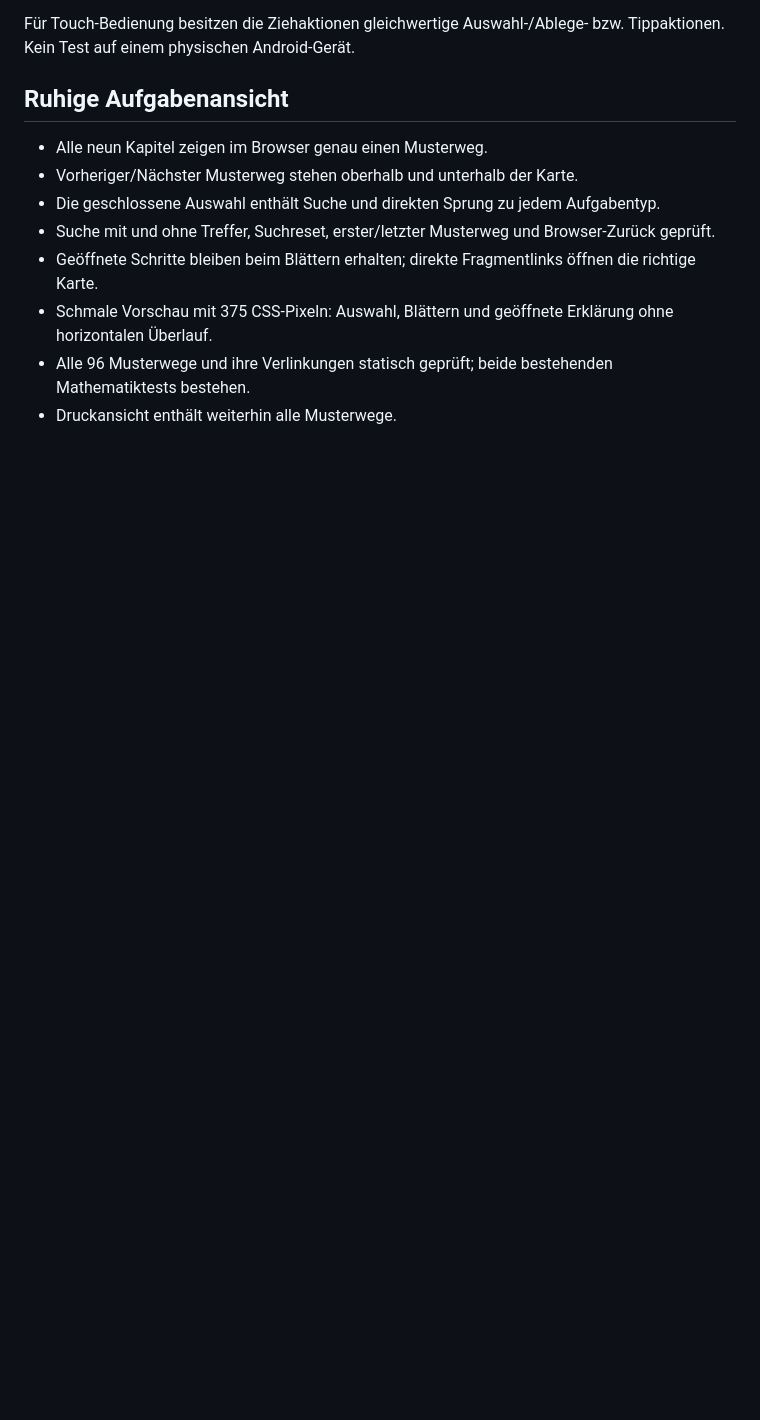
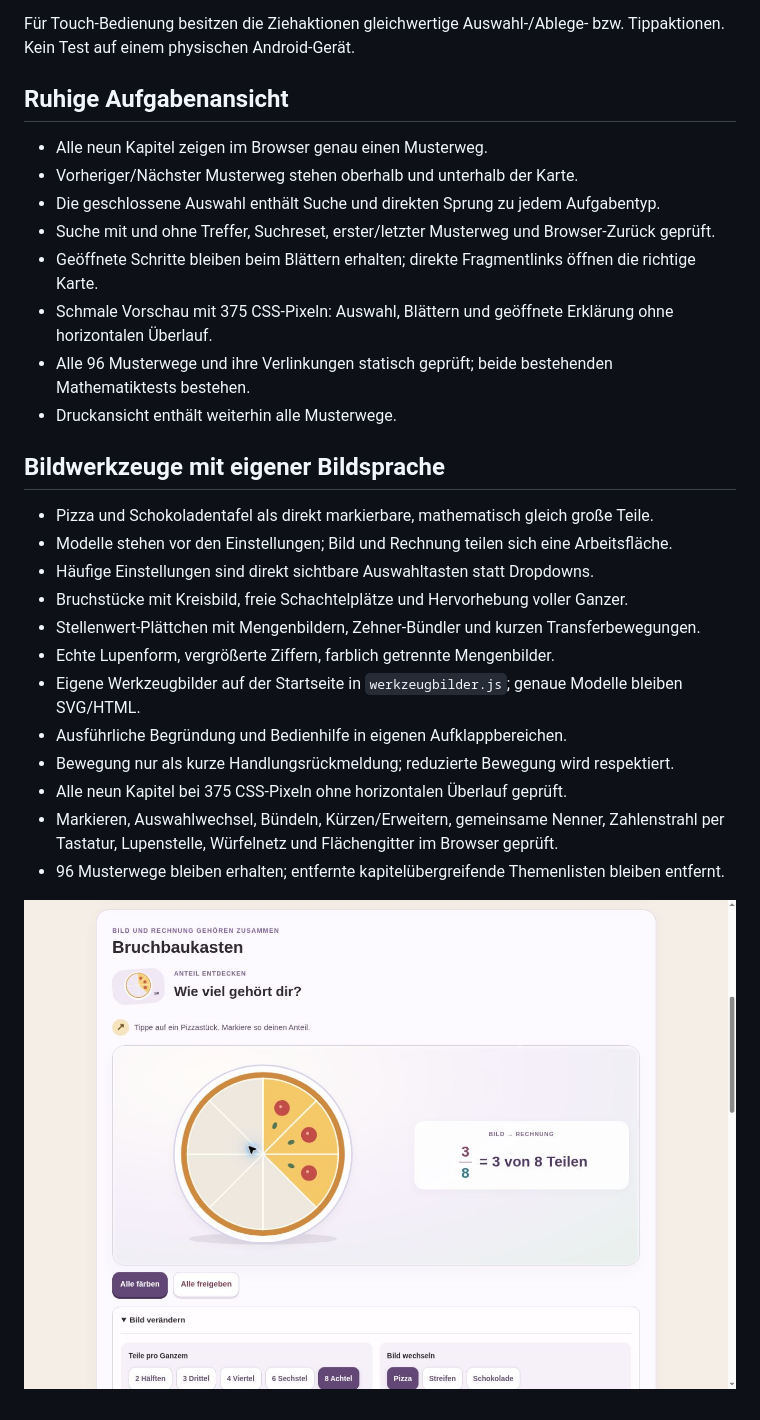
Before and after one commit to gabikloos13-afk/Mathe-Merkheft, a Markdown page: README.md, the part around the change. GitHub-like rendering; pictures changed too: docs/bruchbaukasten-vorschau.jpg (added); blank space fills up the shorter version.

Commit message:
Bildwerkzeuge sichtbar und direkt bedienbar gestalten: Pizza, Schokolade, Schachteln, Mengenbilder, Lupe und Bildauswahl

```diff
--- a/README.md
+++ b/README.md
@@ -114,3 +114,20 @@ Für Touch-Bedienung besitzen die Ziehaktionen gleichwertige Auswahl-/Ablege- bz
 - Schmale Vorschau mit 375 CSS-Pixeln: Auswahl, Blättern und geöffnete Erklärung ohne horizontalen Überlauf.
 - Alle 96 Musterwege und ihre Verlinkungen statisch geprüft; beide bestehenden Mathematiktests bestehen.
 - Druckansicht enthält weiterhin alle Musterwege.
+
+## Bildwerkzeuge mit eigener Bildsprache
+
+- Pizza und Schokoladentafel als direkt markierbare, mathematisch gleich große Teile.
+- Modelle stehen vor den Einstellungen; Bild und Rechnung teilen sich eine Arbeitsfläche.
+- Häufige Einstellungen sind direkt sichtbare Auswahltasten statt Dropdowns.
+- Bruchstücke mit Kreisbild, freie Schachtelplätze und Hervorhebung voller Ganzer.
+- Stellenwert-Plättchen mit Mengenbildern, Zehner-Bündler und kurzen Transferbewegungen.
+- Echte Lupenform, vergrößerte Ziffern, farblich getrennte Mengenbilder.
+- Eigene Werkzeugbilder auf der Startseite in `werkzeugbilder.js`; genaue Modelle bleiben SVG/HTML.
+- Ausführliche Begründung und Bedienhilfe in eigenen Aufklappbereichen.
+- Bewegung nur als kurze Handlungsrückmeldung; reduzierte Bewegung wird respektiert.
+- Alle neun Kapitel bei 375 CSS-Pixeln ohne horizontalen Überlauf geprüft.
+- Markieren, Auswahlwechsel, Bündeln, Kürzen/Erweitern, gemeinsame Nenner, Zahlenstrahl per Tastatur, Lupenstelle, Würfelnetz und Flächengitter im Browser geprüft.
+- 96 Musterwege bleiben erhalten; entfernte kapitelübergreifende Themenlisten bleiben entfernt.
+
+![Bruchbaukasten in der Browser-Vorschau](docs/bruchbaukasten-vorschau.jpg)
```
Also changed, not shown: 13 other files.
